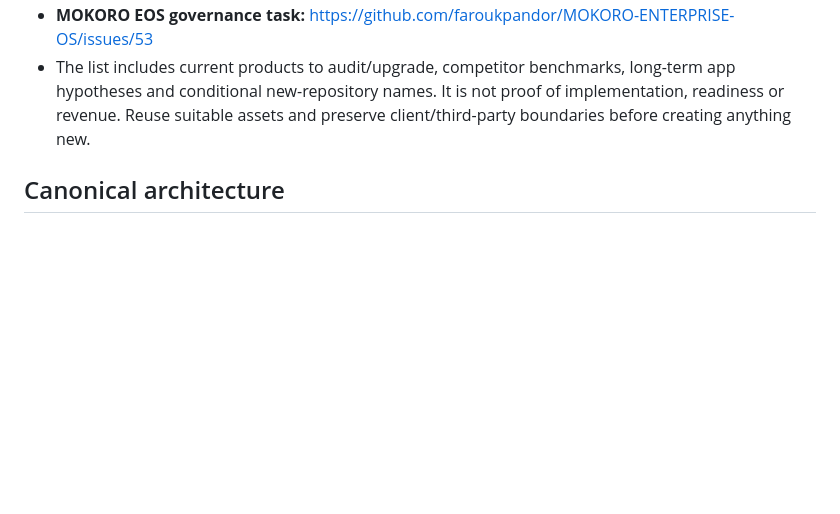
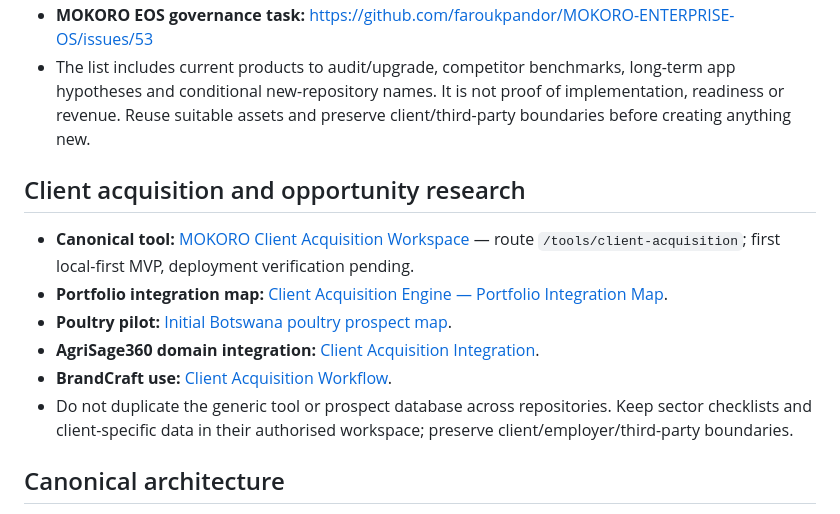
Before and after one commit to faroukpandor/faroukpandor.github.io, a Markdown page: docs/REPOSITORY-RELATIONSHIP-REGISTRY.md, the part around the change. Drawn GitHub-style; blank space fills up the shorter version.

Commit message:
docs: register client acquisition engine across portfolio

```diff
--- a/docs/REPOSITORY-RELATIONSHIP-REGISTRY.md
+++ b/docs/REPOSITORY-RELATIONSHIP-REGISTRY.md
@@ -16,6 +16,15 @@
 - **Stage 0 repository/deployment audit:** https://github.com/faroukpandor/faroukpandor.github.io/issues/115
 - **MOKORO EOS governance task:** https://github.com/faroukpandor/MOKORO-ENTERPRISE-OS/issues/53
 - The list includes current products to audit/upgrade, competitor benchmarks, long-term app hypotheses and conditional new-repository names. It is not proof of implementation, readiness or revenue. Reuse suitable assets and preserve client/third-party boundaries before creating anything new.
+
+## Client acquisition and opportunity research
+
+- **Canonical tool:** [MOKORO Client Acquisition Workspace](https://github.com/faroukpandor/MOKORO---Digital-Growth-Engine/tree/main/src/app/tools/client-acquisition) — route `/tools/client-acquisition`; first local-first MVP, deployment verification pending.
+- **Portfolio integration map:** [Client Acquisition Engine — Portfolio Integration Map](./CLIENT-ACQUISITION-ENGINE-PORTFOLIO-MAP.md).
+- **Poultry pilot:** [Initial Botswana poultry prospect map](https://github.com/faroukpandor/MOKORO---Digital-Growth-Engine/blob/main/docs/CLIENT-ACQUISITION-POULTRY-PILOT-LEADS.md).
+- **AgriSage360 domain integration:** [Client Acquisition Integration](https://github.com/faroukpandor/AGRISAGE/blob/main/docs/CLIENT-ACQUISITION-INTEGRATION.md).
+- **BrandCraft use:** [Client Acquisition Workflow](https://github.com/faroukpandor/BRANDCRAFT-ALCHEMIST/blob/main/docs/CLIENT-ACQUISITION-WORKFLOW.md).
+- Do not duplicate the generic tool or prospect database across repositories. Keep sector checklists and client-specific data in their authorised workspace; preserve client/employer/third-party boundaries.
 
 ## Canonical architecture
 
```
